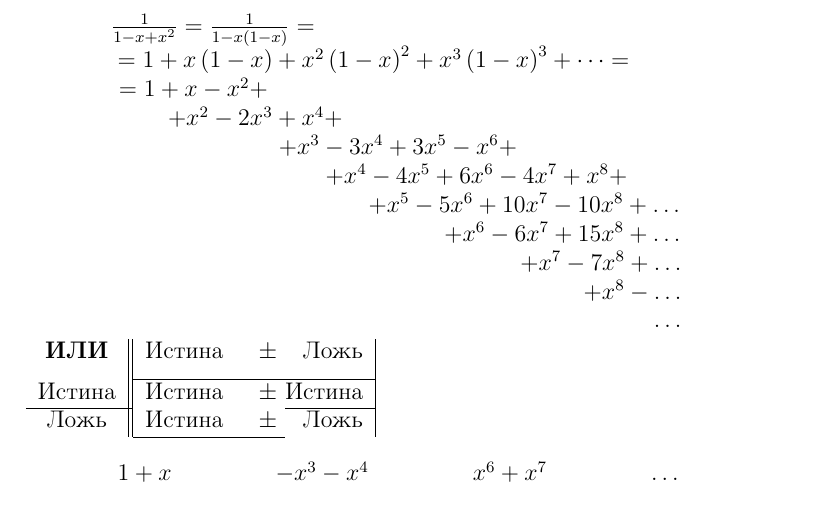
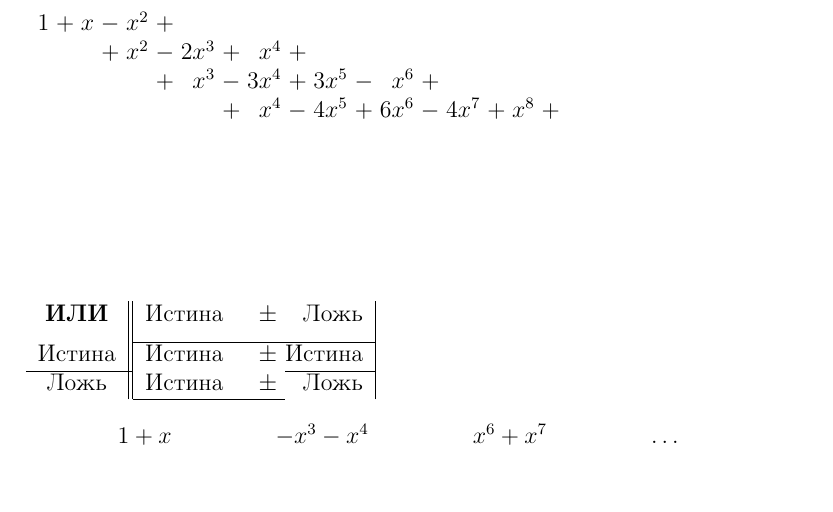
Before and after one commit to anshpak/latex, a LaTeX document (lab-2.tex): part of page 2 of 4, cut so that both start at the same text. Compiled offline with pdfLaTeX.

Commit message:
feat: start remaking ferst task of lab 2

```diff
--- a/lab-2.tex
+++ b/lab-2.tex
@@ -50,31 +50,18 @@
 	В нашей задаче есть возможность воспользоваться этой формулой:
 
 	\begin{table}[h!]
-		\begin{tabulary}{\textwidth}{CCC}
-			%%%
-			\multicolumn{3}{l}{$ \; \qquad \; \; \; \frac{1}{1-x+x^2} = \frac{1}{1 - x \left(1 - x \right)} =$} \\
-			%%%
-			\multicolumn{3}{l}{$\; \; \qquad \; \; \; = 1 + x \left(1 - x \right) + x^2 \left(1 - x \right)^2 + x^3 \left(1 - x \right)^3 + \dots =$} \\
-			%%%
-			\multicolumn{2}{c}{$ \; = 1 + x - x^2 +$} & \\
-			%%%
-			\multicolumn{2}{c}{$\quad \qquad \qquad \; \; + x^2 - 2x^3 + x^4 +$} & \\
-			%%%
-			& \multicolumn{2}{l}{$\; \quad \qquad \qquad \qquad \qquad + x^3 - 3x^4 + 3x^5 - x^6 +$} \\
-			%%%
-			& \multicolumn{2}{l}{$\quad \; \qquad \qquad \qquad \qquad \qquad + x^4 - 4x^5 + 6x^6 - 4x^7 + x^8 +$} \\
-			%%%
-			& \multicolumn{2}{l}{$\qquad \qquad \qquad \; \! \qquad \qquad \qquad \quad + x^5 - 5x^6 + 10x^7 - 10x^8 + \dots$} \\
-			%%%
-			& & $\qquad \quad \; + x^6 - 6x^7 + 15x^8 + \dots$ \\
-			%%%
-			& & $\; \quad \qquad \quad \; \qquad+ x^7 - 7x^8 + \dots$ \\
-			%%%
-			& & $\qquad \qquad \qquad \quad \; \qquad + x^8 - \dots$ \\
-			%%%
-			& & $\qquad \qquad \qquad \qquad \; \quad \qquad \quad \dots$
-			%%%
-		\end{tabulary}
+		\begin{tabular}{*{19}{r@{$\;$}}}
+			$1$ & $+$ & $x$ & $-$ & $x^2$ & $+$ & & & & & & & & & & & & & \\
+			& & & $+$ & $x^2$ & $-$ & $2x^3$ & $+$ & $x^4$ & $+$ & & & & & & & & & \\
+			& & & & & $+$ & $x^3$ & $-$ &$3x^4$ & $+$ & $3x^5$ & $-$ & $x^6$ & $+$ & & & & & \\
+			& & & & & & & $+$ & $x^4$ & $-$ & $4x^5$ & $+$ & $6x^6$ & $-$ & $4x^7$ & $+$ & $x^8$ & $+$ & \\
+			& & & & & & & & & & & & & & & & & & \\
+			& & & & & & & & & & & & & & & & & & \\
+			& & & & & & & & & & & & & & & & & & \\
+			& & & & & & & & & & & & & & & & & & \\
+			& & & & & & & & & & & & & & & & & & \\
+			& & & & & & & & & & & & & & & & & & \\
+		\end{tabular}
 
 	\begin{tabular}{c||p{2cm}@{$\pm$\ }r|}
 		\textbf{ИЛИ} & Истина & Ложь \\[2mm]
```
Also changed, not shown: lab-2.pdf, 3 other files.
